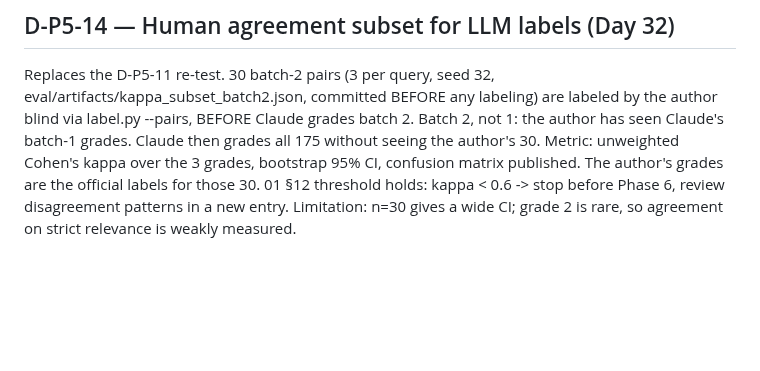
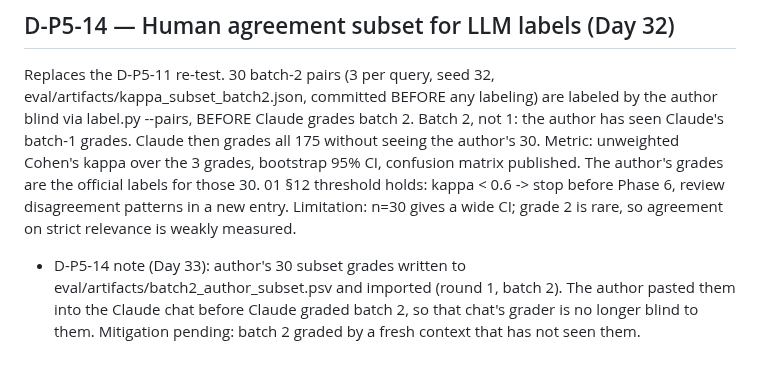
Before and after one commit to harshiltewari2004/pr-review-assistant, a Markdown page: DECISIONS.md, the part around the change. Drawn GitHub-style; blank space fills up the shorter version.

Commit message:
Day 33 ledger: D-P5-14 subset entered, grader exposure noted

```diff
--- a/DECISIONS.md
+++ b/DECISIONS.md
@@ -1748,3 +1748,8 @@ for those 30. 01 §12 threshold holds: kappa < 0.6 -> stop before
 Phase 6, review disagreement patterns in a new entry.
 Limitation: n=30 gives a wide CI; grade 2 is rare, so agreement on
 strict relevance is weakly measured.
+- D-P5-14 note (Day 33): author's 30 subset grades written to
+  eval/artifacts/batch2_author_subset.psv and imported (round 1, batch 2).
+  The author pasted them into the Claude chat before Claude graded batch 2,
+  so that chat's grader is no longer blind to them. Mitigation pending:
+  batch 2 graded by a fresh context that has not seen them.
```
